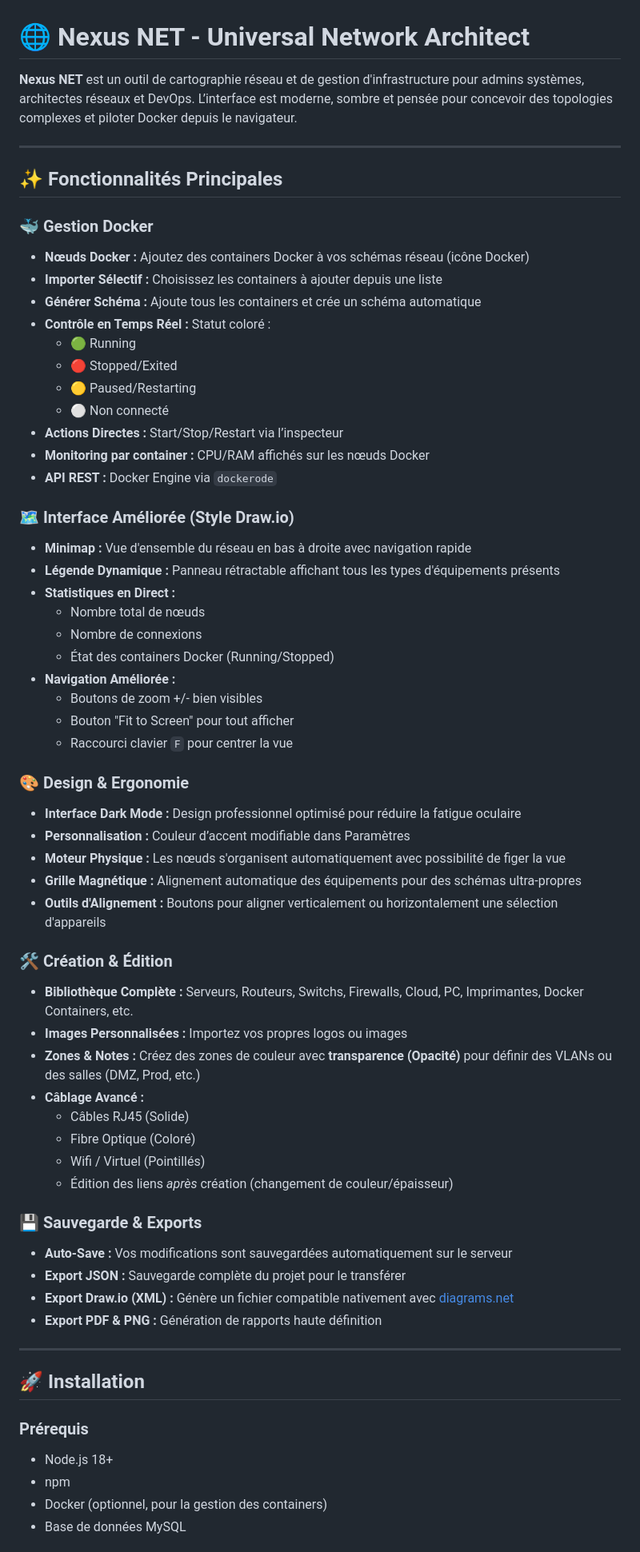
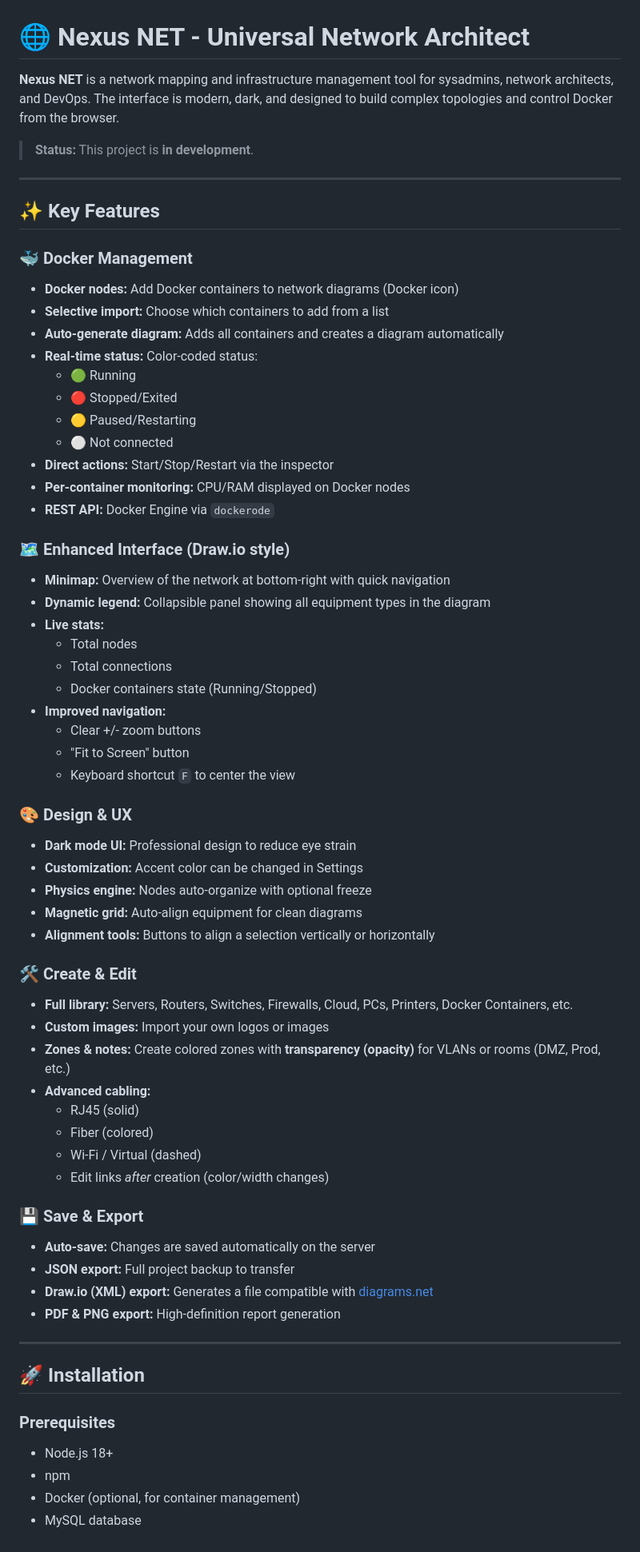
Before and after one commit to rafael12g/NEXUS-NET, a Markdown page: README.md, the part around one of its changes. Shown at 80% size. Rendered like a GitHub page.

Commit message:
update readme/contributing

```diff
--- a/README.md
+++ b/README.md
@@ -1,66 +1,68 @@
 # 🌐 Nexus NET - Universal Network Architect
 
-**Nexus NET** est un outil de cartographie réseau et de gestion d'infrastructure pour admins systèmes, architectes réseaux et DevOps. L’interface est moderne, sombre et pensée pour concevoir des topologies complexes et piloter Docker depuis le navigateur.
+**Nexus NET** is a network mapping and infrastructure management tool for sysadmins, network architects, and DevOps. The interface is modern, dark, and designed to build complex topologies and control Docker from the browser.
+
+> **Status:** This project is **in development**.
 
 ---
 
-## ✨ Fonctionnalités Principales
+## ✨ Key Features
 
-### 🐳 Gestion Docker
-- **Nœuds Docker :** Ajoutez des containers Docker à vos schémas réseau (icône Docker)
-- **Importer Sélectif :** Choisissez les containers à ajouter depuis une liste
-- **Générer Schéma :** Ajoute tous les containers et crée un schéma automatique
-- **Contrôle en Temps Réel :** Statut coloré :
+### 🐳 Docker Management
+- **Docker nodes:** Add Docker containers to network diagrams (Docker icon)
+- **Selective import:** Choose which containers to add from a list
+- **Auto-generate diagram:** Adds all containers and creates a diagram automatically
+- **Real-time status:** Color-coded status:
   - 🟢 Running
   - 🔴 Stopped/Exited
   - 🟡 Paused/Restarting
-  - ⚪ Non connecté
-- **Actions Directes :** Start/Stop/Restart via l’inspecteur
-- **Monitoring par container :** CPU/RAM affichés sur les nœuds Docker
-- **API REST :** Docker Engine via `dockerode`
+  - ⚪ Not connected
+- **Direct actions:** Start/Stop/Restart via the inspector
+- **Per-container monitoring:** CPU/RAM displayed on Docker nodes
+- **REST API:** Docker Engine via `dockerode`
 
-### 🗺️ Interface Améliorée (Style Draw.io)
-- **Minimap :** Vue d'ensemble du réseau en bas à droite avec navigation rapide
-- **Légende Dynamique :** Panneau rétractable affichant tous les types d'équipements présents
-- **Statistiques en Direct :**
-  - Nombre total de nœuds
-  - Nombre de connexions
-  - État des containers Docker (Running/Stopped)
-- **Navigation Améliorée :**
-  - Boutons de zoom +/- bien visibles
-  - Bouton "Fit to Screen" pour tout afficher
-  - Raccourci clavier `F` pour centrer la vue
+### 🗺️ Enhanced Interface (Draw.io style)
+- **Minimap:** Overview of the network at bottom-right with quick navigation
+- **Dynamic legend:** Collapsible panel showing all equipment types in the diagram
+- **Live stats:**
+  - Total nodes
+  - Total connections
+  - Docker containers state (Running/Stopped)
+- **Improved navigation:**
+  - Clear +/- zoom buttons
+  - "Fit to Screen" button
+  - Keyboard shortcut `F` to center the view
 
-### 🎨 Design & Ergonomie
-- **Interface Dark Mode :** Design professionnel optimisé pour réduire la fatigue oculaire
-- **Personnalisation :** Couleur d’accent modifiable dans Paramètres
-- **Moteur Physique :** Les nœuds s'organisent automatiquement avec possibilité de figer la vue
-- **Grille Magnétique :** Alignement automatique des équipements pour des schémas ultra-propres
-- **Outils d'Alignement :** Boutons pour aligner verticalement ou horizontalement une sélection d'appareils
+### 🎨 Design & UX
+- **Dark mode UI:** Professional design to reduce eye strain
+- **Customization:** Accent color can be changed in Settings
+- **Physics engine:** Nodes auto-organize with optional freeze
+- **Magnetic grid:** Auto-align equipment for clean diagrams
+- **Alignment tools:** Buttons to align a selection vertically or horizontally
 
-### 🛠️ Création & Édition
-- **Bibliothèque Complète :** Serveurs, Routeurs, Switchs, Firewalls, Cloud, PC, Imprimantes, Docker Containers, etc.
-- **Images Personnalisées :** Importez vos propres logos ou images
-- **Zones & Notes :** Créez des zones de couleur avec **transparence (Opacité)** pour définir des VLANs ou des salles (DMZ, Prod, etc.)
-- **Câblage Avancé :**
-  - Câbles RJ45 (Solide)
-  - Fibre Optique (Coloré)
-  - Wifi / Virtuel (Pointillés)
-  - Édition des liens *après* création (changement de couleur/épaisseur)
+### 🛠️ Create & Edit
+- **Full library:** Servers, Routers, Switches, Firewalls, Cloud, PCs, Printers, Docker Containers, etc.
+- **Custom images:** Import your own logos or images
+- **Zones & notes:** Create colored zones with **transparency (opacity)** for VLANs or rooms (DMZ, Prod, etc.)
+- **Advanced cabling:**
+  - RJ45 (solid)
+  - Fiber (colored)
+  - Wi‑Fi / Virtual (dashed)
+  - Edit links *after* creation (color/width changes)
 
-### 💾 Sauvegarde & Exports
-- **Auto-Save :** Vos modifications sont sauvegardées automatiquement sur le serveur
-- **Export JSON :** Sauvegarde complète du projet pour le transférer
-- **Export Draw.io (XML) :** Génère un fichier compatible nativement avec [diagrams.net](https://app.diagrams.net/)
-- **Export PDF & PNG :** Génération de rapports haute définition
+### 💾 Save & Export
+- **Auto-save:** Changes are saved automatically on the server
+- **JSON export:** Full project backup to transfer
+- **Draw.io (XML) export:** Generates a file compatible with [diagrams.net](https://app.diagrams.net/)
+- **PDF & PNG export:** High-definition report generation
 
 ---
 
 ## 🚀 Installation
 
-### Prérequis
+### Prerequisites
 - Node.js 18+
 - npm
-- Docker (optionnel, pour la gestion des containers)
-- Base de données MySQL
+- Docker (optional, for container management)
+- MySQL database
 
```
Also changed, not shown: other parts of README.md (+104 -104 lines), CONTRIBUTING.md (added, +37 -0 lines).
